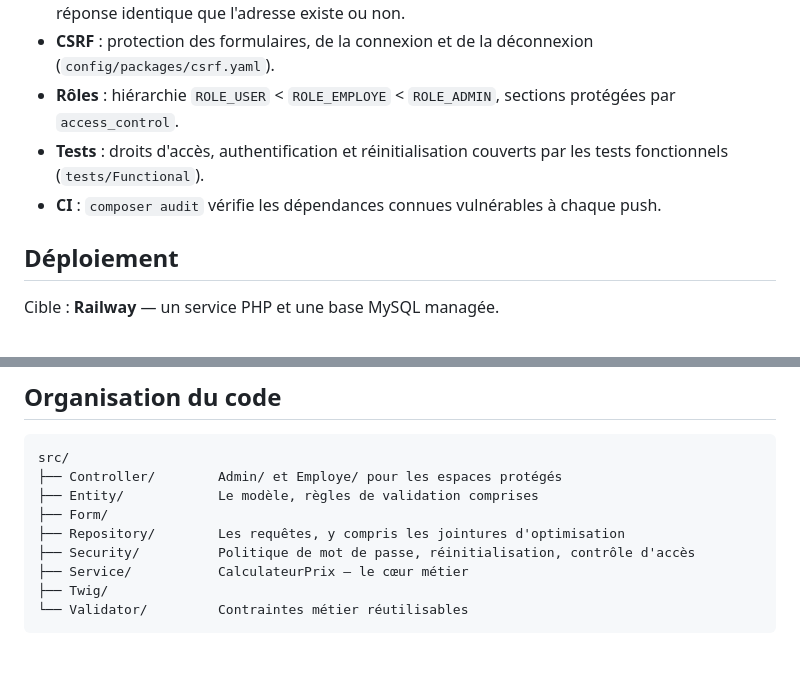
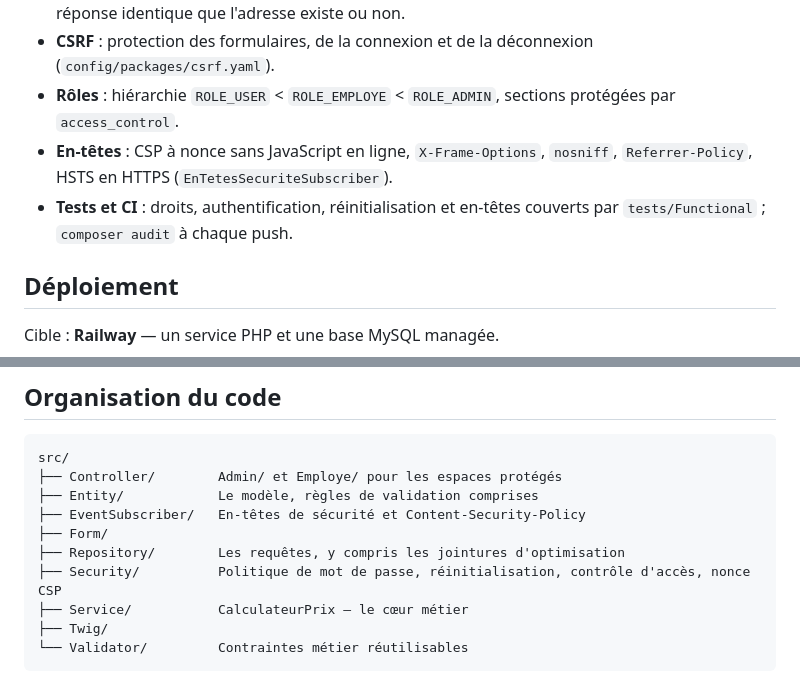
Before and after one commit to kenway974/Vite-Gourmand, a Markdown page: README.md, 2 parts joined by grey strips. GitHub-like rendering; blank space fills up the shorter version.

Commit message:
docs: complète la section Sécurité et l'organisation du code
Mentionne les en-têtes de sécurité et la CSP, et le dossier
src/EventSubscriber. La section Sécurité reste à 10 lignes.

Co-Authored-By: Claude Opus 5.5 <noreply@anthropic.com>
Claude-Session: https://claude.ai/code/session_01Q8vL1bHAz4HKj5inQ9ZCUZ

```diff
--- a/README.md
+++ b/README.md
@@ -166,8 +166,8 @@ lieu de rendre un succès sur un relevé qui n'aura pas survécu au processus.
 - **Réinitialisation** : jeton aléatoire de 32 octets, stocké haché (SHA-256), valable 60 minutes, réponse identique que l'adresse existe ou non.
 - **CSRF** : protection des formulaires, de la connexion et de la déconnexion (`config/packages/csrf.yaml`).
 - **Rôles** : hiérarchie `ROLE_USER` < `ROLE_EMPLOYE` < `ROLE_ADMIN`, sections protégées par `access_control`.
-- **Tests** : droits d'accès, authentification et réinitialisation couverts par les tests fonctionnels (`tests/Functional`).
-- **CI** : `composer audit` vérifie les dépendances connues vulnérables à chaque push.
+- **En-têtes** : CSP à nonce sans JavaScript en ligne, `X-Frame-Options`, `nosniff`, `Referrer-Policy`, HSTS en HTTPS (`EnTetesSecuriteSubscriber`).
+- **Tests et CI** : droits, authentification, réinitialisation et en-têtes couverts par `tests/Functional` ; `composer audit` à chaque push.
 
 ## Déploiement
 
@@ -226,9 +226,10 @@ avant de la remplir de données de démonstration.
 src/
 ├── Controller/        Admin/ et Employe/ pour les espaces protégés
 ├── Entity/            Le modèle, règles de validation comprises
+├── EventSubscriber/   En-têtes de sécurité et Content-Security-Policy
 ├── Form/
 ├── Repository/        Les requêtes, y compris les jointures d'optimisation
-├── Security/          Politique de mot de passe, réinitialisation, contrôle d'accès
+├── Security/          Politique de mot de passe, réinitialisation, contrôle d'accès, nonce CSP
 ├── Service/           CalculateurPrix — le cœur métier
 ├── Twig/
 └── Validator/         Contraintes métier réutilisables
```
